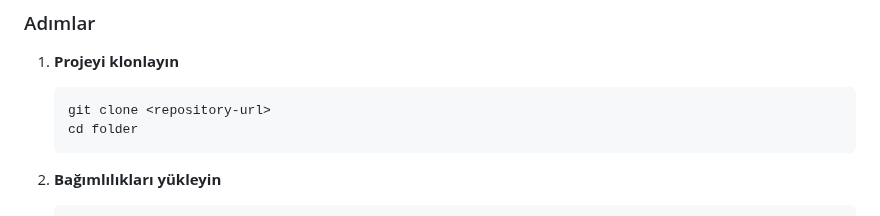
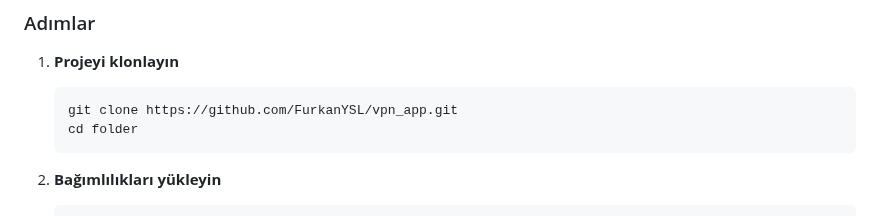
Before and after one commit to FurkanYSL/vpn_app, a Markdown page: README.md, the part around the change. GitHub-like rendering.

````diff
--- a/README.md
+++ b/README.md
@@ -24,7 +24,7 @@ Modern ve kullanıcı dostu bir VPN uygulaması. Flutter ve GetX kullanılarak g
 
 1. **Projeyi klonlayın**
    ```bash
-   git clone <repository-url>
+   git clone https://github.com/FurkanYSL/vpn_app.git
    cd folder
    ```
 
````
